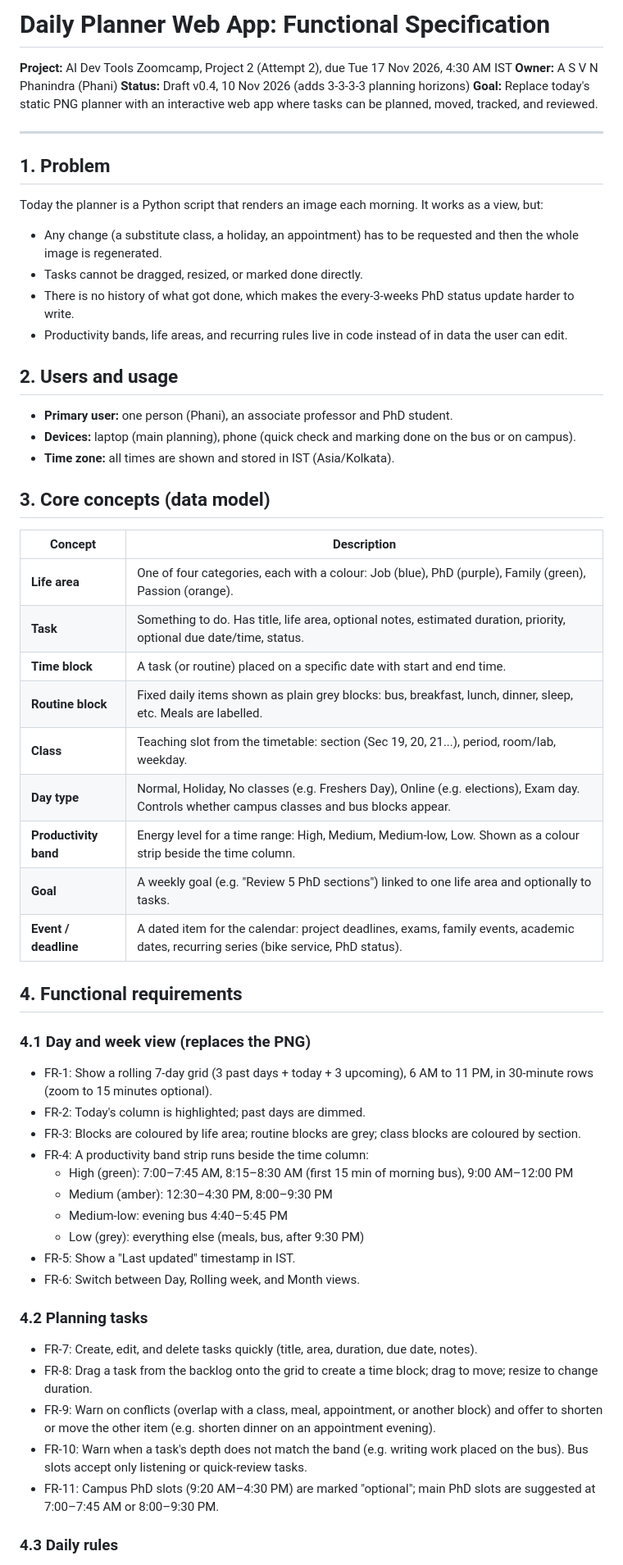
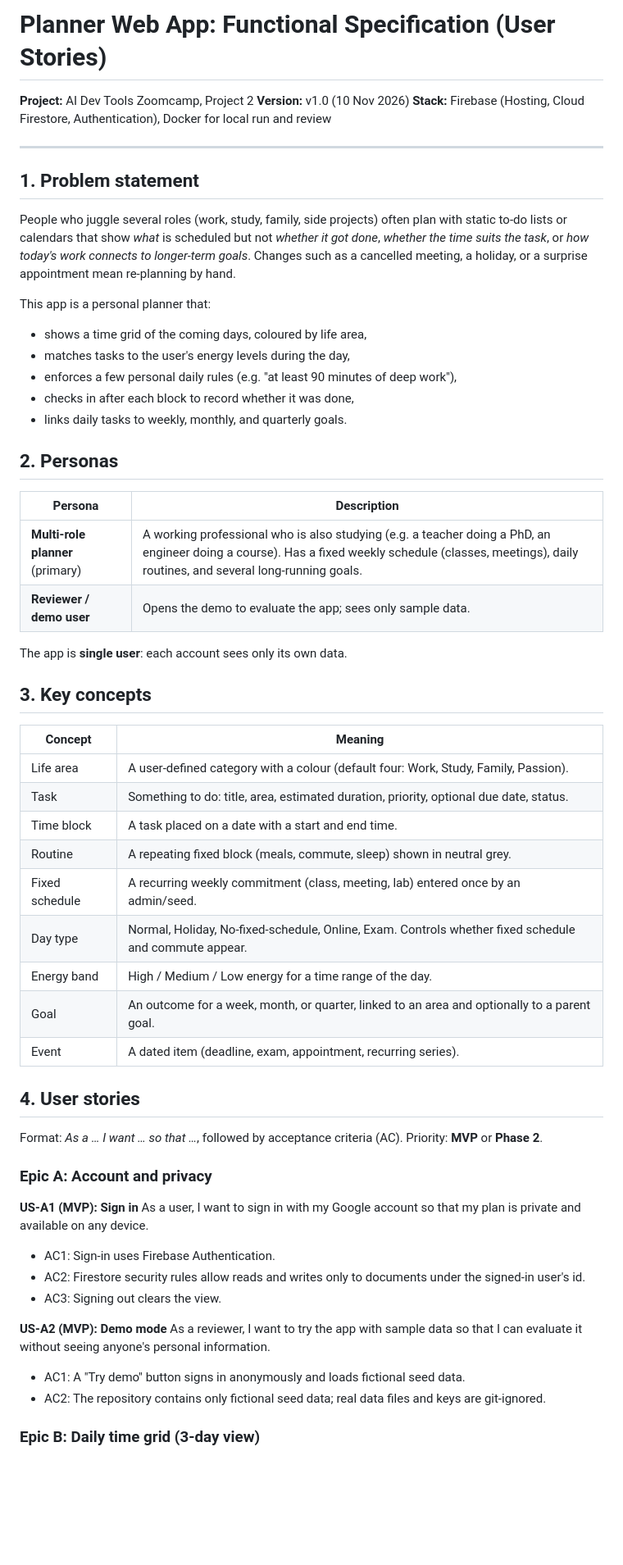
Before and after one commit to asvnphanindra/2026_AIDevToolsZoomCamp, a Markdown page: project/_docs/FUNCTIONAL_SPEC_grok_bot.md, the part around one of its changes. Shown at 82% size. Rendered like a GitHub page; blank space fills up the shorter version.

Commit message:
Rewrite functional spec as user stories with acceptance criteria.
Generalize personas and data model; keep Firebase Auth, Firestore, and Docker-local review.

```diff
--- a/project/_docs/FUNCTIONAL_SPEC_grok_bot.md
+++ b/project/_docs/FUNCTIONAL_SPEC_grok_bot.md
@@ -1,63 +1,62 @@
-# Daily Planner Web App: Functional Specification
+# Planner Web App: Functional Specification (User Stories)
 
-**Project:** AI Dev Tools Zoomcamp, Project 2 (Attempt 2), due Tue 17 Nov 2026, 4:30 AM IST
-**Owner:** A S V N Phanindra (Phani)
-**Status:** Draft v0.4, 10 Nov 2026 (adds 3-3-3-3 planning horizons)
-**Goal:** Replace today's static PNG planner with an interactive web app where tasks can be planned, moved, tracked, and reviewed.
+**Project:** AI Dev Tools Zoomcamp, Project 2
+**Version:** v1.0 (10 Nov 2026)
+**Stack:** Firebase (Hosting, Cloud Firestore, Authentication), Docker for local run and review
 
 ---
 
-## 1. Problem
+## 1. Problem statement
 
-Today the planner is a Python script that renders an image each morning. It works as a view, but:
+People who juggle several roles (work, study, family, side projects) often plan with static to-do lists or calendars that show *what* is scheduled but not *whether it got done*, *whether the time suits the task*, or *how today's work connects to longer-term goals*. Changes such as a cancelled meeting, a holiday, or a surprise appointment mean re-planning by hand.
 
-- Any change (a substitute class, a holiday, an appointment) has to be requested and then the whole image is regenerated.
-- Tasks cannot be dragged, resized, or marked done directly.
-- There is no history of what got done, which makes the every-3-weeks PhD status update harder to write.
-- Productivity bands, life areas, and recurring rules live in code instead of in data the user can edit.
+This app is a personal planner that:
 
-## 2. Users and usage
+- shows a time grid of the coming days, coloured by life area,
+- matches tasks to the user's energy levels during the day,
+- enforces a few personal daily rules (e.g. "at least 90 minutes of deep work"),
+- checks in after each block to record whether it was done,
+- links daily tasks to weekly, monthly, and quarterly goals.
 
-- **Primary user:** one person (Phani), an associate professor and PhD student.
-- **Devices:** laptop (main planning), phone (quick check and marking done on the bus or on campus).
-- **Time zone:** all times are shown and stored in IST (Asia/Kolkata).
+## 2. Personas
 
-## 3. Core concepts (data model)
+| Persona | Description |
+|---|---|
+| **Multi-role planner** (primary) | A working professional who is also studying (e.g. a teacher doing a PhD, an engineer doing a course). Has a fixed weekly schedule (classes, meetings), daily routines, and several long-running goals. |
+| **Reviewer / demo user** | Opens the demo to evaluate the app; sees only sample data. |
 
-| Concept | Description |
+The app is **single user**: each account sees only its own data.
+
+## 3. Key concepts
+
+| Concept | Meaning |
 |---|---|
-| **Life area** | One of four categories, each with a colour: Job (blue), PhD (purple), Family (green), Passion (orange). |
-| **Task** | Something to do. Has title, life area, optional notes, estimated duration, priority, optional due date/time, status. |
-| **Time block** | A task (or routine) placed on a specific date with start and end time. |
-| **Routine block** | Fixed daily items shown as plain grey blocks: bus, breakfast, lunch, dinner, sleep, etc. Meals are labelled. |
-| **Class** | Teaching slot from the timetable: section (Sec 19, 20, 21...), period, room/lab, weekday. |
-| **Day type** | Normal, Holiday, No classes (e.g. Freshers Day), Online (e.g. elections), Exam day. Controls whether campus classes and bus blocks appear. |
-| **Productivity band** | Energy level for a time range: High, Medium, Medium-low, Low. Shown as a colour strip beside the time column. |
-| **Goal** | A weekly goal (e.g. "Review 5 PhD sections") linked to one life area and optionally to tasks. |
-| **Event / deadline** | A dated item for the calendar: project deadlines, exams, family events, academic dates, recurring series (bike service, PhD status). |
+| Life area | A user-defined category with a colour (default four: Work, Study, Family, Passion). |
+| Task | Something to do: title, area, estimated duration, priority, optional due date, status. |
+| Time block | A task placed on a date with a start and end time. |
+| Routine | A repeating fixed block (meals, commute, sleep) shown in neutral grey. |
+| Fixed schedule | A recurring weekly commitment (class, meeting, lab) entered once by an admin/seed. |
+| Day type | Normal, Holiday, No-fixed-schedule, Online, Exam. Controls whether fixed schedule and commute appear. |
+| Energy band | High / Medium / Low energy for a time range of the day. |
+| Goal | An outcome for a week, month, or quarter, linked to an area and optionally to a parent goal. |
+| Event | A dated item (deadline, exam, appointment, recurring series). |
 
-## 4. Functional requirements
+## 4. User stories
 
-### 4.1 Day and week view (replaces the PNG)
+Format: *As a … I want … so that …*, followed by acceptance criteria (AC). Priority: **MVP** or **Phase 2**.
 
-- FR-1: Show a rolling 7-day grid (3 past days + today + 3 upcoming), 6 AM to 11 PM, in 30-minute rows (zoom to 15 minutes optional).
-- FR-2: Today's column is highlighted; past days are dimmed.
-- FR-3: Blocks are coloured by life area; routine blocks are grey; class blocks are coloured by section.
-- FR-4: A productivity band strip runs beside the time column:
-  - High (green): 7:00–7:45 AM, 8:15–8:30 AM (first 15 min of morning bus), 9:00 AM–12:00 PM
-  - Medium (amber): 12:30–4:30 PM, 8:00–9:30 PM
-  - Medium-low: evening bus 4:40–5:45 PM
-  - Low (grey): everything else (meals, bus, after 9:30 PM)
-- FR-5: Show a "Last updated" timestamp in IST.
-- FR-6: Switch between Day, Rolling week, and Month views.
+### Epic A: Account and privacy
 
-### 4.2 Planning tasks
+**US-A1 (MVP): Sign in**
+As a user, I want to sign in with my Google account so that my plan is private and available on any device.
+- AC1: Sign-in uses Firebase Authentication.
+- AC2: Firestore security rules allow reads and writes only to documents under the signed-in user's id.
+- AC3: Signing out clears the view.
 
-- FR-7: Create, edit, and delete tasks quickly (title, area, duration, due date, notes).
-- FR-8: Drag a task from the backlog onto the grid to create a time block; drag to move; resize to change duration.
-- FR-9: Warn on conflicts (overlap with a class, meal, appointment, or another block) and offer to shorten or move the other item (e.g. shorten dinner on an appointment evening).
-- FR-10: Warn when a task's depth does not match the band (e.g. writing work placed on the bus). Bus slots accept only listening or quick-review tasks.
-- FR-11: Campus PhD slots (9:20 AM–4:30 PM) are marked "optional"; main PhD slots are suggested at 7:00–7:45 AM or 8:00–9:30 PM.
+**US-A2 (MVP): Demo mode**
+As a reviewer, I want to try the app with sample data so that I can evaluate it without seeing anyone's personal information.
+- AC1: A "Try demo" button signs in anonymously and loads fictional seed data.
+- AC2: The repository contains only fictional seed data; real data files and keys are git-ignored.
 
-### 4.3 Daily rules
+### Epic B: Daily time grid (3-day view)
 
```
Also changed, not shown: other parts of project/_docs/FUNCTIONAL_SPEC_grok_bot.md (+140 -138 lines).
